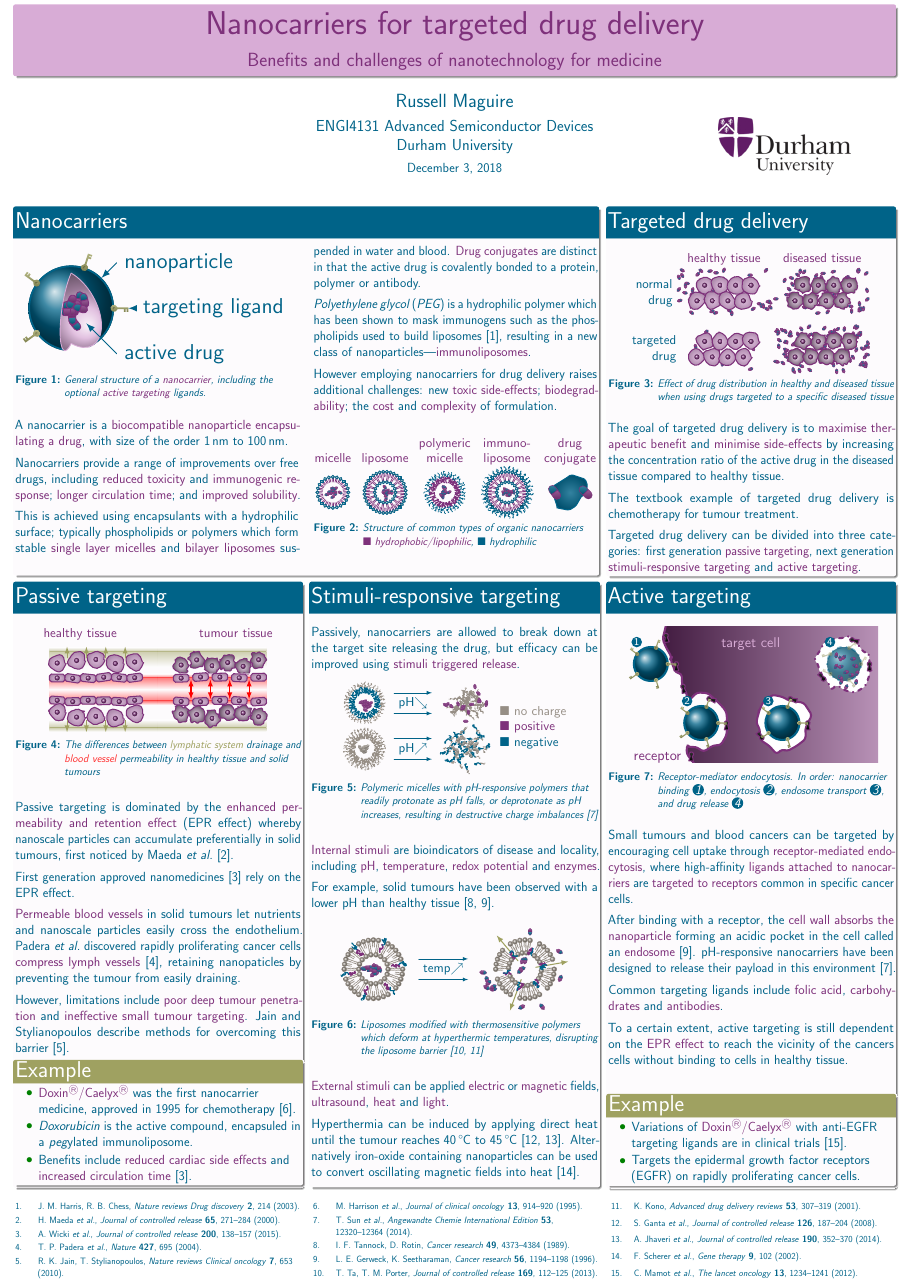
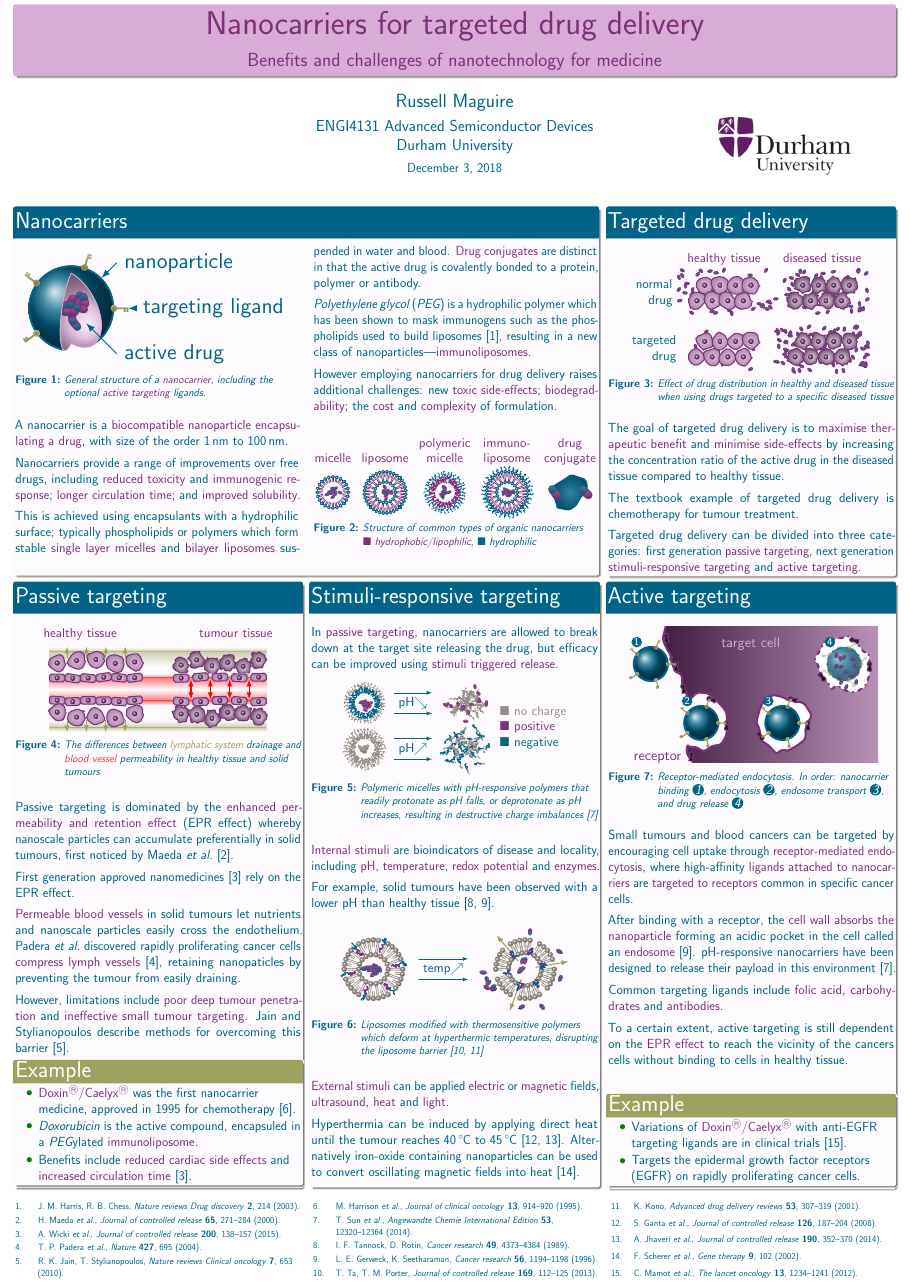
Before and after one commit to rmaguire31/l4-literature-study, a LaTeX poster (tex/poster.tex): the whole page. The pictures show the PDF file tex/poster.pdf that the author committed with the source.

Commit message:
Fixed typo 'mediator->mediated' and highlighted immunoliposome in example

```diff
--- a/tex/poster.tex
+++ b/tex/poster.tex
@@ -134,7 +134,7 @@
           \begin{itemize}
             \item \alert{Doxin\textsuperscript{\textregistered}/Caelyx\textsuperscript{\textregistered}} was the first nanocarrier medicine, approved in 1995 for chemotherapy~\cite{harrison1995liposomal}.
 
-            \item \emph{Doxorubicin} is the active compound, encapsuled in a \emph{peg}ylated immunoliposome.
+            \item \emph{Doxorubicin} is the active compound, encapsuled in a \emph{PEG}ylated \alert{immunoliposome}.
 
             \item Benefits include \alert{reduced cardiac side effects} and \alert{increased circulation time}~\cite{wicki2015nanomedicine}.
 
@@ -146,7 +146,7 @@
     \column{0.326\textwidth}
       \begin{block}{Stimuli-responsive targeting\strut}
 
-        Passively, nanocarriers are allowed to break down at the target site releasing the drug, but efficacy can be improved using \alert{stimuli triggered release}.
+        In \alert{passive targeting}, nanocarriers are allowed to break down at the target site releasing the drug, but efficacy can be improved using \alert{stimuli triggered release}.
 
         \begin{figure}
           \centering
@@ -178,7 +178,7 @@
         \begin{figure}
           \centering
           \includegraphics[scale=2.4]{tikz/endocytosis.pdf}
-          \caption{Receptor-mediator endocytosis. In order: nanocarrier binding~\tikznum{1}, endocytosis~\tikznum{2}, endosome transport~\tikznum{3}, and drug release~\tikznum{4}}
+          \caption{Receptor-mediated endocytosis. In order: nanocarrier binding~\tikznum{1}, endocytosis~\tikznum{2}, endosome transport~\tikznum{3}, and drug release~\tikznum{4}}
         \end{figure}
 
         Small tumours and blood cancers can be targeted by encouraging cell uptake through \alert{receptor-mediated endocytosis}, where high-affinity \alert{ligands attached to nanocarriers} are  \alert{targeted to receptors} common in specific cancer cells.
```
Also changed, not shown: tex/poster.pdf.
